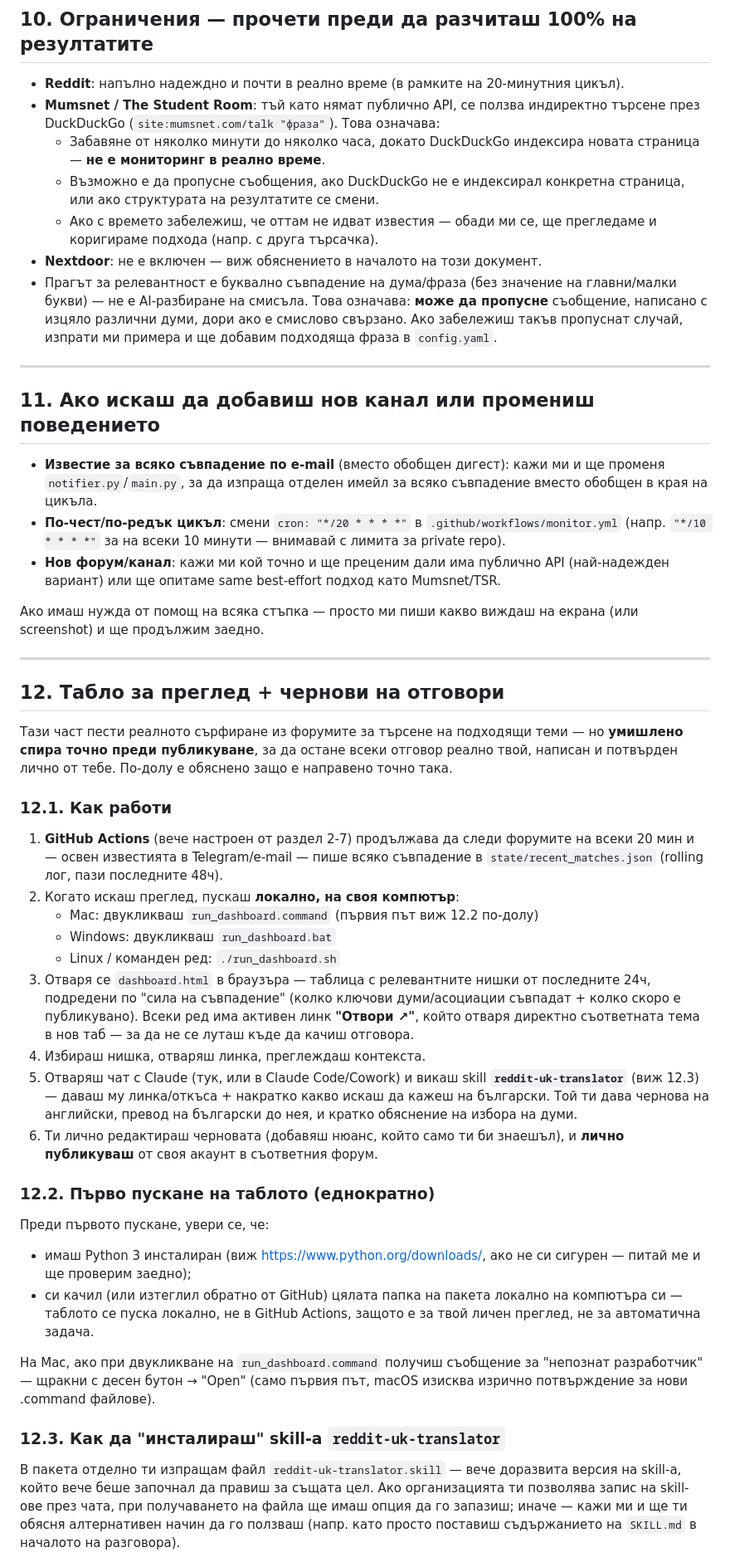
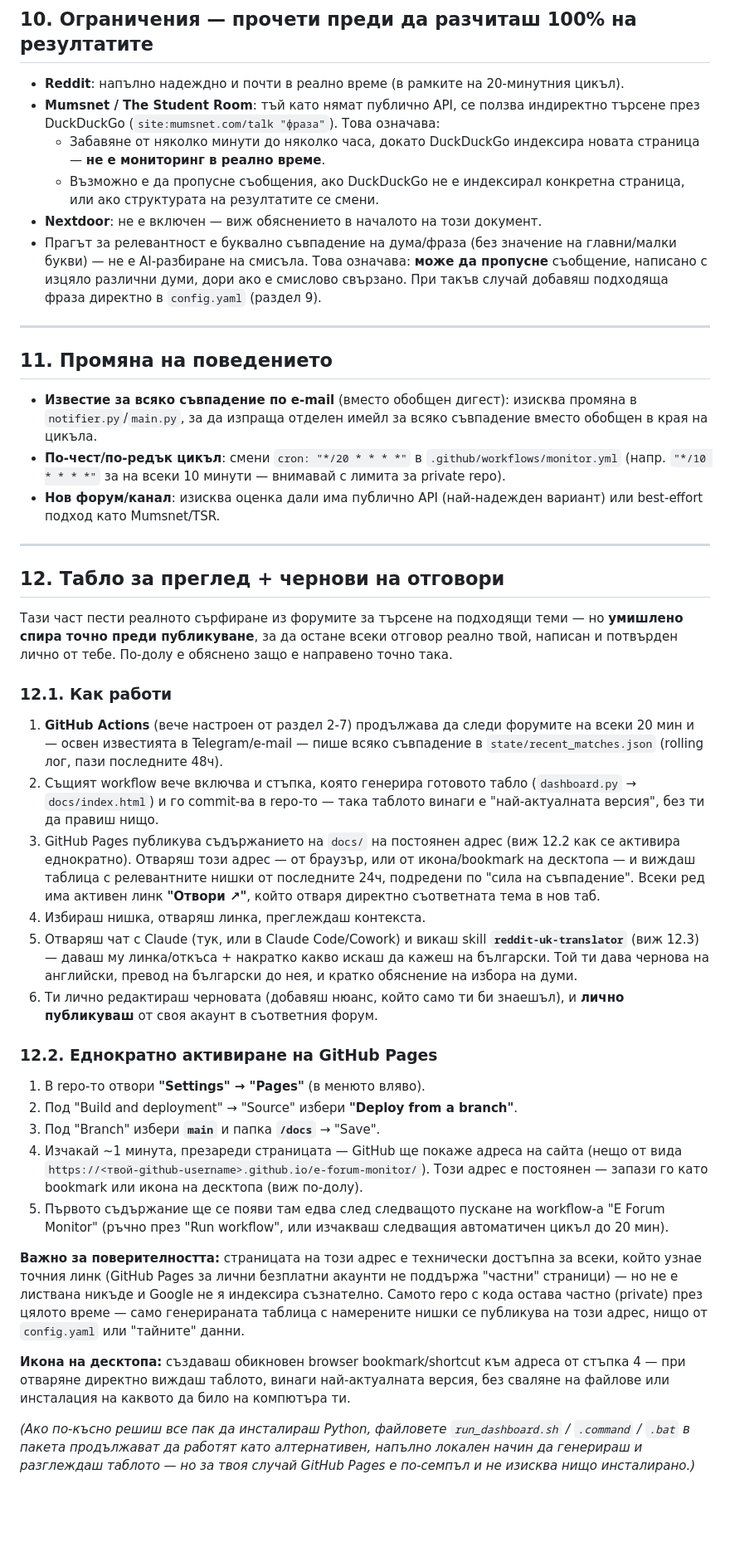
Before and after one commit to aeropenasos-gif/e-forum-monitor, a Markdown page: README.md, the part around one of its changes. Shown at 83% size. Rendered like a GitHub page; blank space fills up the shorter version.

```diff
--- a/README.md
+++ b/README.md
@@ -291,33 +287,26 @@ reddit:
     индексира новата страница — **не е мониторинг в реално време**.
   - Възможно е да пропусне съобщения, ако DuckDuckGo не е индексирал
     конкретна страница, или ако структурата на резултатите се смени.
-  - Ако с времето забележиш, че оттам не идват известия — обади ми се,
-    ще прегледаме и коригираме подхода (напр. с друга търсачка).
 - **Nextdoor**: не е включен — виж обяснението в началото на този
   документ.
 - Прагът за релевантност е буквално съвпадение на дума/фраза (без
   значение на главни/малки букви) — не е AI-разбиране на смисъла.
   Това означава: **може да пропусне** съобщение, написано с изцяло
-  различни думи, дори ако е смислово свързано. Ако забележиш такъв
-  пропуснат случай, изпрати ми примера и ще добавим подходяща фраза
-  в `config.yaml`.
+  различни думи, дори ако е смислово свързано. При такъв случай
+  добавяш подходяща фраза директно в `config.yaml` (раздел 9).
 
 ---
 
-## 11. Ако искаш да добавиш нов канал или промениш поведението
+## 11. Промяна на поведението
 
 - **Известие за всяко съвпадение по e-mail** (вместо обобщен дигест):
-  кажи ми и ще променя `notifier.py`/`main.py`, за да изпраща отделен
+  изисква промяна в `notifier.py`/`main.py`, за да изпраща отделен
   имейл за всяко съвпадение вместо обобщен в края на цикъла.
 - **По-чест/по-редък цикъл**: смени `cron: "*/20 * * * *"` в
   `.github/workflows/monitor.yml` (напр. `"*/10 * * * *"` за на всеки
   10 минути — внимавай с лимита за private repo).
-- **Нов форум/канал**: кажи ми кой точно и ще преценим дали има
-  публично API (най-надежден вариант) или ще опитаме same best-effort
-  подход като Mumsnet/TSR.
-
-Ако имаш нужда от помощ на всяка стъпка — просто ми пиши какво виждаш
-на екрана (или screenshot) и ще продължим заедно.
+- **Нов форум/канал**: изисква оценка дали има публично API
+  (най-надежден вариант) или best-effort подход като Mumsnet/TSR.
 
 ---
 
@@ -334,15 +323,15 @@ reddit:
    форумите на всеки 20 мин и — освен известията в Telegram/e-mail —
    пише всяко съвпадение в `state/recent_matches.json` (rolling лог,
    пази последните 48ч).
-2. Когато искаш преглед, пускаш **локално, на своя компютър**:
-   - Mac: двукликваш `run_dashboard.command` (първия път виж 12.2 по-долу)
-   - Windows: двукликваш `run_dashboard.bat`
-   - Linux / команден ред: `./run_dashboard.sh`
-3. Отваря се `dashboard.html` в браузъра — таблица с релевантните нишки
-   от последните 24ч, подредени по "сила на съвпадение" (колко ключови
-   думи/асоциации съвпадат + колко скоро е публикувано). Всеки ред има
-   активен линк **"Отвори ↗"**, който отваря директно съответната тема
-   в нов таб — за да не се луташ къде да качиш отговора.
+2. Същият workflow вече включва и стъпка, която генерира готовото табло
+   (`dashboard.py` → `docs/index.html`) и го commit-ва в repo-то — така
+   таблото винаги е "най-актуалната версия", без ти да правиш нищо.
+3. GitHub Pages публикува съдържанието на `docs/` на постоянен адрес
+   (виж 12.2 как се активира еднократно). Отваряш този адрес — от
+   браузър, или от икона/bookmark на десктопа — и виждаш таблица с
+   релевантните нишки от последните 24ч, подредени по "сила на
+   съвпадение". Всеки ред има активен линк **"Отвори ↗"**, който отваря
+   директно съответната тема в нов таб.
 4. Избираш нишка, отваряш линка, преглеждаш контекста.
 5. Отваряш чат с Claude (тук, или в Claude Code/Cowork) и викаш skill
    **`reddit-uk-translator`** (виж 12.3) — даваш му линка/откъса + накратко
@@ -351,26 +340,36 @@ reddit:
 6. Ти лично редактираш черновата (добавяш нюанс, който само ти би
    знаешъл), и **лично публикуваш** от своя акаунт в съответния форум.
 
-### 12.2. Първо пускане на таблото (еднократно)
+### 12.2. Еднократно активиране на GitHub Pages
 
-Преди първото пускане, увери се, че:
-- имаш Python 3 инсталиран (виж https://www.python.org/downloads/, ако
-  не си сигурен — питай ме и ще проверим заедно);
-- си качил (или изтеглил обратно от GitHub) цялата папка на пакета
-  локално на компютъра си — таблото се пуска локално, не в GitHub
-  Actions, защото е за твой личен преглед, не за автоматична задача.
+1. В repo-то отвори **"Settings" → "Pages"** (в менюто вляво).
+2. Под "Build and deployment" → "Source" избери **"Deploy from a
+   branch"**.
+3. Под "Branch" избери **`main`** и папка **`/docs`** → "Save".
+4. Изчакай ~1 минута, презареди страницата — GitHub ще покаже адреса на
+   сайта (нещо от вида `https://<твой-github-username>.github.io/e-forum-monitor/`).
+   Този адрес е постоянен — запази го като bookmark или икона на
+   десктопа (виж по-долу).
+5. Първото съдържание ще се появи там едва след следващото пускане на
+   workflow-а "E Forum Monitor" (ръчно през "Run workflow", или
+   изчакваш следващия автоматичен цикъл до 20 мин).
 
-На Mac, ако при двукликване на `run_dashboard.command` получиш
-съобщение за "непознат разработчик" — щракни с десен бутон → "Open"
-(само първия път, macOS изисква изрично потвърждение за нови .command
-файлове).
+**Важно за поверителността:** страницата на този адрес е технически
+достъпна за всеки, който узнае точния линк (GitHub Pages за лични
+безплатни акаунти не поддържа "частни" страници) — но не е листвана
+никъде и Google не я индексира съзнателно. Самото repo с кода остава
+частно (private) през цялото време — само генерираната таблица с
+намерените нишки се публикува на този адрес, нищо от `config.yaml`
+или "тайните" данни.
 
-### 12.3. Как да "инсталираш" skill-а `reddit-uk-translator`
+**Икона на десктопа:** създаваш обикновен browser bookmark/shortcut
+към адреса от стъпка 4 — при отваряне директно виждаш таблото,
+винаги най-актуалната версия, без сваляне на файлове или инсталация
+на каквото да било на компютъра ти.
 
-В пакета отделно ти изпращам файл `reddit-uk-translator.skill` — вече
-доразвита версия на skill-а, който вече беше започнал да правиш за
-същата цел. Ако организацията ти позволява запис на skill-ове през
-чата, при получаването на файла ще имаш опция да го запазиш; иначе —
-кажи ми и ще ти обясня алтернативен начин да го ползваш (напр. като
-просто поставиш съдържанието на `SKILL.md` в началото на разговора).
+*(Ако по-късно решиш все пак да инсталираш Python, файловете
+`run_dashboard.sh` / `.command` / `.bat` в пакета продължават да
+работят като алтернативен, напълно локален начин да генерираш и
+разглеждаш таблото — но за твоя случай GitHub Pages е по-семпъл и не
+изисква нищо инсталирано.)*
 
```
Also changed, not shown: other parts of README.md (+44 -60 lines).
